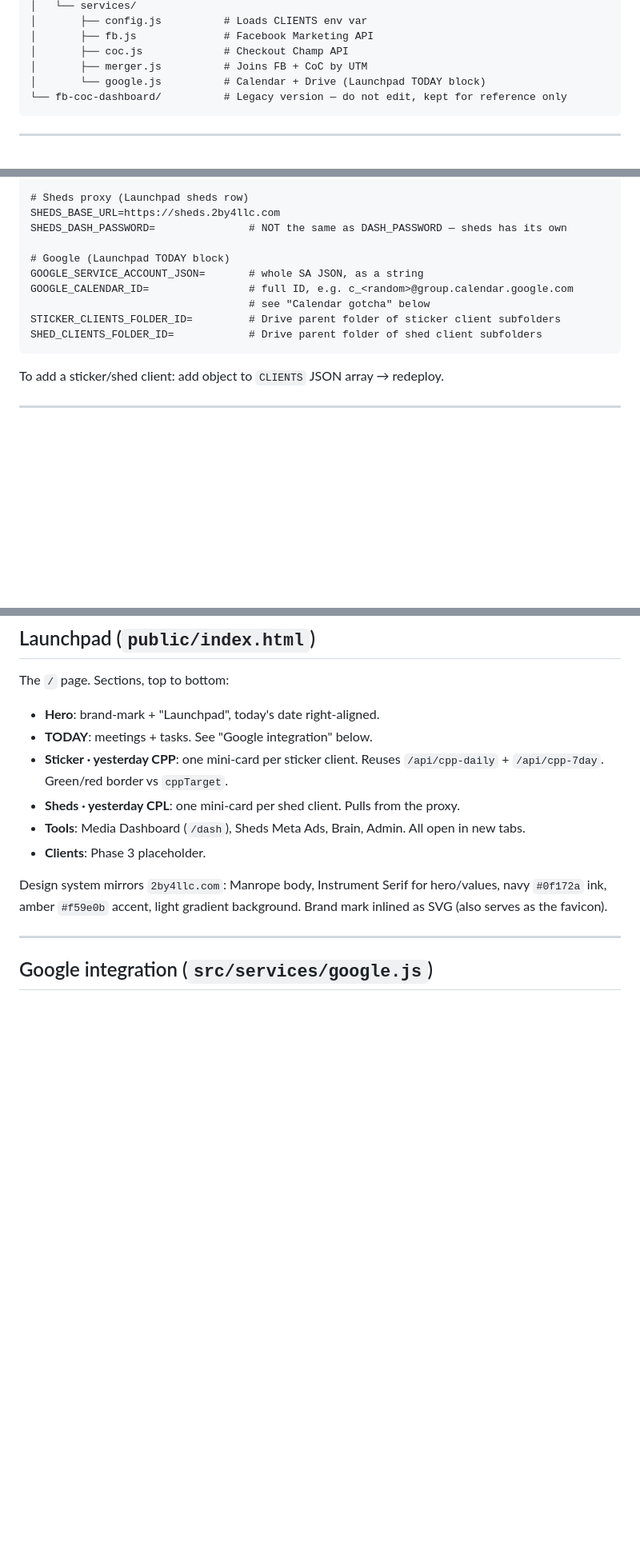
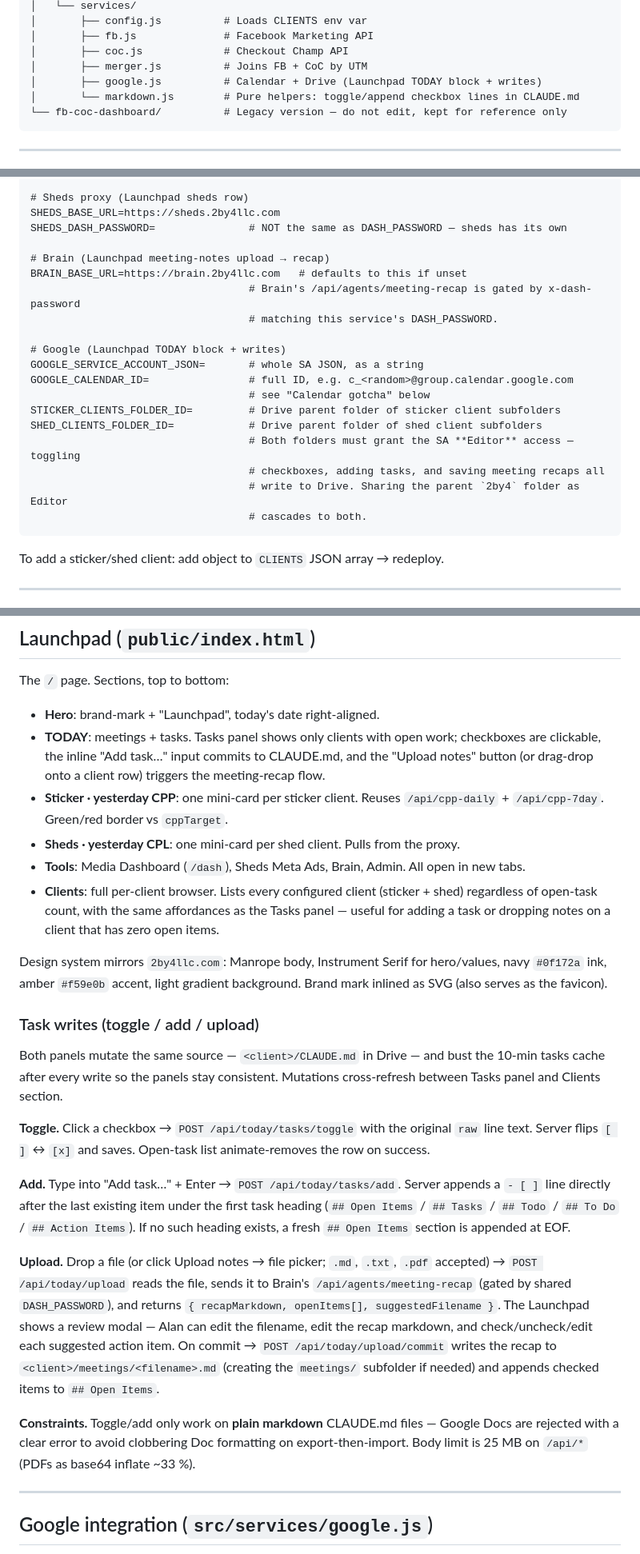
Before and after one commit to 2by4-analytics/claude-dash, a Markdown page: CLAUDE.md, 3 parts joined by grey strips. Shown at 80% size. Rendered like a GitHub page; blank space fills up the shorter version.

Commit message:
docs: launchpad write API + Clients section + Drive Editor requirement
- Document the four new POST endpoints (toggle, add, upload, upload/commit)
  and the GET /today/folders endpoint
- Update Launchpad section: Tasks panel + Clients section (no longer a
  Phase 3 placeholder), the cross-refresh between them, and the upload →
  Brain → review modal → commit flow
- Note that the SA needs **Editor** access (was Reader); sharing the
  parent `2by4` folder cascades
- Add BRAIN_BASE_URL env var, markdown.js to file structure

````diff
--- a/CLAUDE.md
+++ b/CLAUDE.md
@@ -30,7 +30,8 @@ claude-dash/
 │       ├── fb.js              # Facebook Marketing API
 │       ├── coc.js             # Checkout Champ API
 │       ├── merger.js          # Joins FB + CoC by UTM
-│       └── google.js          # Calendar + Drive (Launchpad TODAY block)
+│       ├── google.js          # Calendar + Drive (Launchpad TODAY block + writes)
+│       └── markdown.js        # Pure helpers: toggle/append checkbox lines in CLAUDE.md
 └── fb-coc-dashboard/          # Legacy version — do not edit, kept for reference only
 ```
 
@@ -52,12 +53,21 @@ PORT=3000
 SHEDS_BASE_URL=https://sheds.2by4llc.com
 SHEDS_DASH_PASSWORD=               # NOT the same as DASH_PASSWORD — sheds has its own
 
-# Google (Launchpad TODAY block)
+# Brain (Launchpad meeting-notes upload → recap)
+BRAIN_BASE_URL=https://brain.2by4llc.com   # defaults to this if unset
+                                   # Brain's /api/agents/meeting-recap is gated by x-dash-password
+                                   # matching this service's DASH_PASSWORD.
+
+# Google (Launchpad TODAY block + writes)
 GOOGLE_SERVICE_ACCOUNT_JSON=       # whole SA JSON, as a string
 GOOGLE_CALENDAR_ID=                # full ID, e.g. c_<random>@group.calendar.google.com
                                    # see "Calendar gotcha" below
 STICKER_CLIENTS_FOLDER_ID=         # Drive parent folder of sticker client subfolders
 SHED_CLIENTS_FOLDER_ID=            # Drive parent folder of shed client subfolders
+                                   # Both folders must grant the SA **Editor** access — toggling
+                                   # checkboxes, adding tasks, and saving meeting recaps all
+                                   # write to Drive. Sharing the parent `2by4` folder as Editor
+                                   # cascades to both.
 ```
 
 To add a sticker/shed client: add object to `CLIENTS` JSON array → redeploy.
@@ -92,13 +107,25 @@ Auth: every `/api/*` route is gated by `dashAuth` (header `x-dash-password` or `
 The `/` page. Sections, top to bottom:
 
 - **Hero**: brand-mark + "Launchpad", today's date right-aligned.
-- **TODAY**: meetings + tasks. See "Google integration" below.
+- **TODAY**: meetings + tasks. Tasks panel shows only clients with open work; checkboxes are clickable, the inline "Add task…" input commits to CLAUDE.md, and the "Upload notes" button (or drag-drop onto a client row) triggers the meeting-recap flow.
 - **Sticker · yesterday CPP**: one mini-card per sticker client. Reuses `/api/cpp-daily` + `/api/cpp-7day`. Green/red border vs `cppTarget`.
 - **Sheds · yesterday CPL**: one mini-card per shed client. Pulls from the proxy.
 - **Tools**: Media Dashboard (`/dash`), Sheds Meta Ads, Brain, Admin. All open in new tabs.
-- **Clients**: Phase 3 placeholder.
+- **Clients**: full per-client browser. Lists every configured client (sticker + shed) regardless of open-task count, with the same affordances as the Tasks panel — useful for adding a task or dropping notes on a client that has zero open items.
 
 Design system mirrors `2by4llc.com`: Manrope body, Instrument Serif for hero/values, navy `#0f172a` ink, amber `#f59e0b` accent, light gradient background. Brand mark inlined as SVG (also serves as the favicon).
+
+### Task writes (toggle / add / upload)
+
+Both panels mutate the same source — `<client>/CLAUDE.md` in Drive — and bust the 10-min tasks cache after every write so the panels stay consistent. Mutations cross-refresh between Tasks panel and Clients section.
+
+**Toggle.** Click a checkbox → `POST /api/today/tasks/toggle` with the original `raw` line text. Server flips `[ ]` ↔ `[x]` and saves. Open-task list animate-removes the row on success.
+
+**Add.** Type into "Add task…" + Enter → `POST /api/today/tasks/add`. Server appends a `- [ ]` line directly after the last existing item under the first task heading (`## Open Items` / `## Tasks` / `## Todo` / `## To Do` / `## Action Items`). If no such heading exists, a fresh `## Open Items` section is appended at EOF.
+
+**Upload.** Drop a file (or click Upload notes → file picker; `.md`, `.txt`, `.pdf` accepted) → `POST /api/today/upload` reads the file, sends it to Brain's `/api/agents/meeting-recap` (gated by shared `DASH_PASSWORD`), and returns `{ recapMarkdown, openItems[], suggestedFilename }`. The Launchpad shows a review modal — Alan can edit the filename, edit the recap markdown, and check/uncheck/edit each suggested action item. On commit → `POST /api/today/upload/commit` writes the recap to `<client>/meetings/<filename>.md` (creating the `meetings/` subfolder if needed) and appends checked items to `## Open Items`.
+
+**Constraints.** Toggle/add only work on **plain markdown** CLAUDE.md files — Google Docs are rejected with a clear error to avoid clobbering Doc formatting on export-then-import. Body limit is 25 MB on `/api/*` (PDFs as base64 inflate ~33 %).
 
 ---
 
````
Also changed, not shown: other parts of CLAUDE.md (+5 -0 lines).
